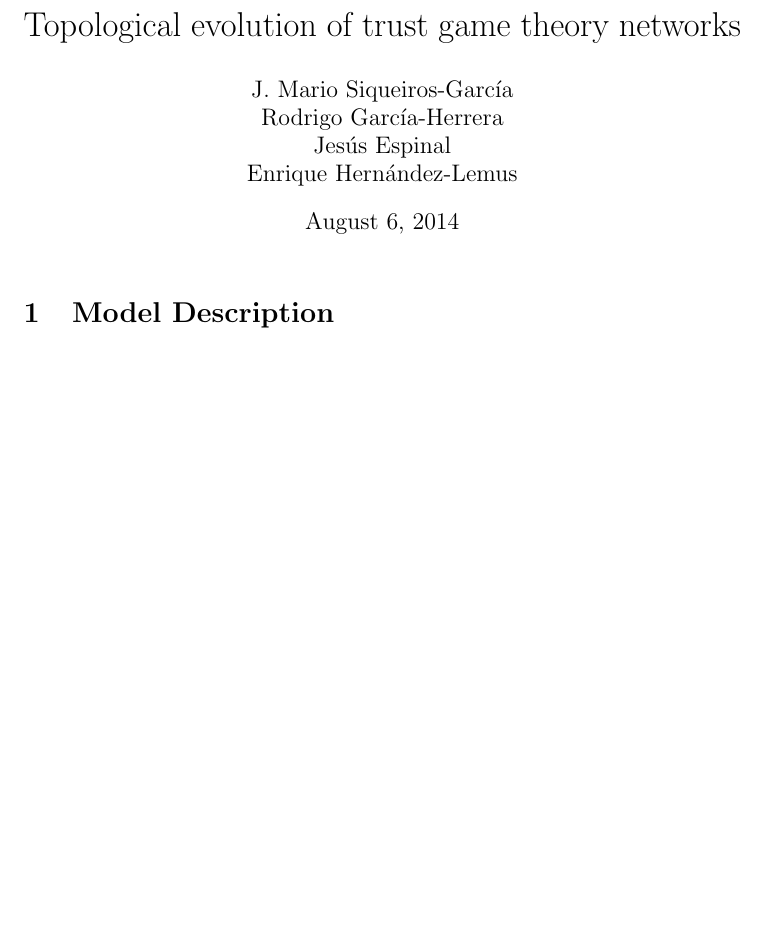
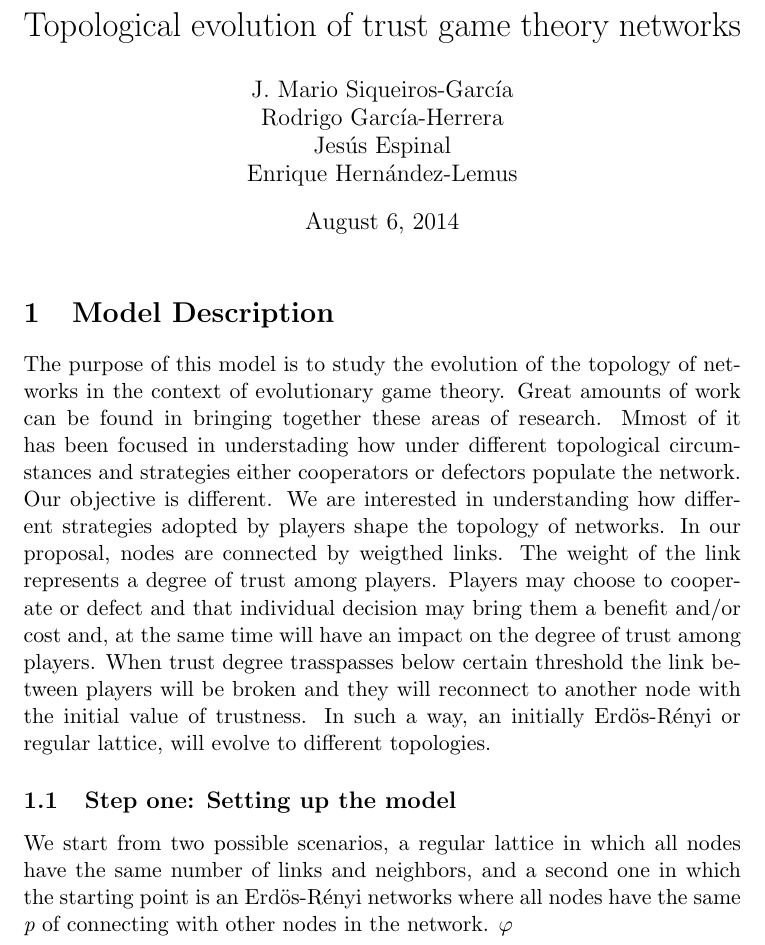
Before and after one commit to CA-Lab/moral-exchange, a LaTeX document (Docs/trust_GT_model.tex): part of the page, cut so that both start at the same text, the shorter picture padded with empty space. Compiled offline with pdfLaTeX.

Commit message:
Model description updated.  Includes first part of general model description and the beginning of the description of the initial state of the model.

```diff
--- a/Docs/trust_GT_model.tex
+++ b/Docs/trust_GT_model.tex
@@ -1,5 +1,5 @@
 \documentclass[11pt]{article}
-
+\usepackage{amsmath}
 \author{J. Mario Siqueiros-Garc\'ia\\ Rodrigo Garc\'ia-Herrera\\ Jes\'us Espinal\\ Enrique Hern\'andez-Lemus}
 \title{Topological evolution of trust game theory networks}
 \date{\today}
@@ -9,5 +9,30 @@
 
 \section{Model Description}
 
+The purpose of this model is to study the evolution of the topology of
+networks in the context of evolutionary game theory.
+Great amounts of work can be found in bringing together these areas of
+research. Mmost of it has been focused in understading how under different
+topological circumstances and strategies either cooperators or
+defectors populate the network. Our objective is different. We are
+interested in understanding how different strategies adopted by
+players shape the topology of networks. In our proposal,  nodes are
+connected by weigthed links. The weight of the link represents a
+degree of trust among players. Players may choose to cooperate or
+defect and that individual decision may bring them a benefit and/or
+cost and, at the same time will have an impact on the degree of trust
+among players. When trust degree trasspasses below certain threshold
+the link between players will be broken and they will reconnect to
+another node with the initial value of trustness. In such a way, an
+initially Erd\"{o}s-R\'enyi or regular lattice, will evolve to different topologies.
+
+
+
+\subsection{Step one: Setting up the model}
+
+We start from two possible scenarios, a regular lattice in which all nodes have the
+same number of links and neighbors, and a second one in which the
+starting point is an Erd\"{o}s-R\'enyi networks where all nodes have the
+same $\emph{p}$ of connecting with other nodes in the network. $\varphi$
 
 \end{document}
```
